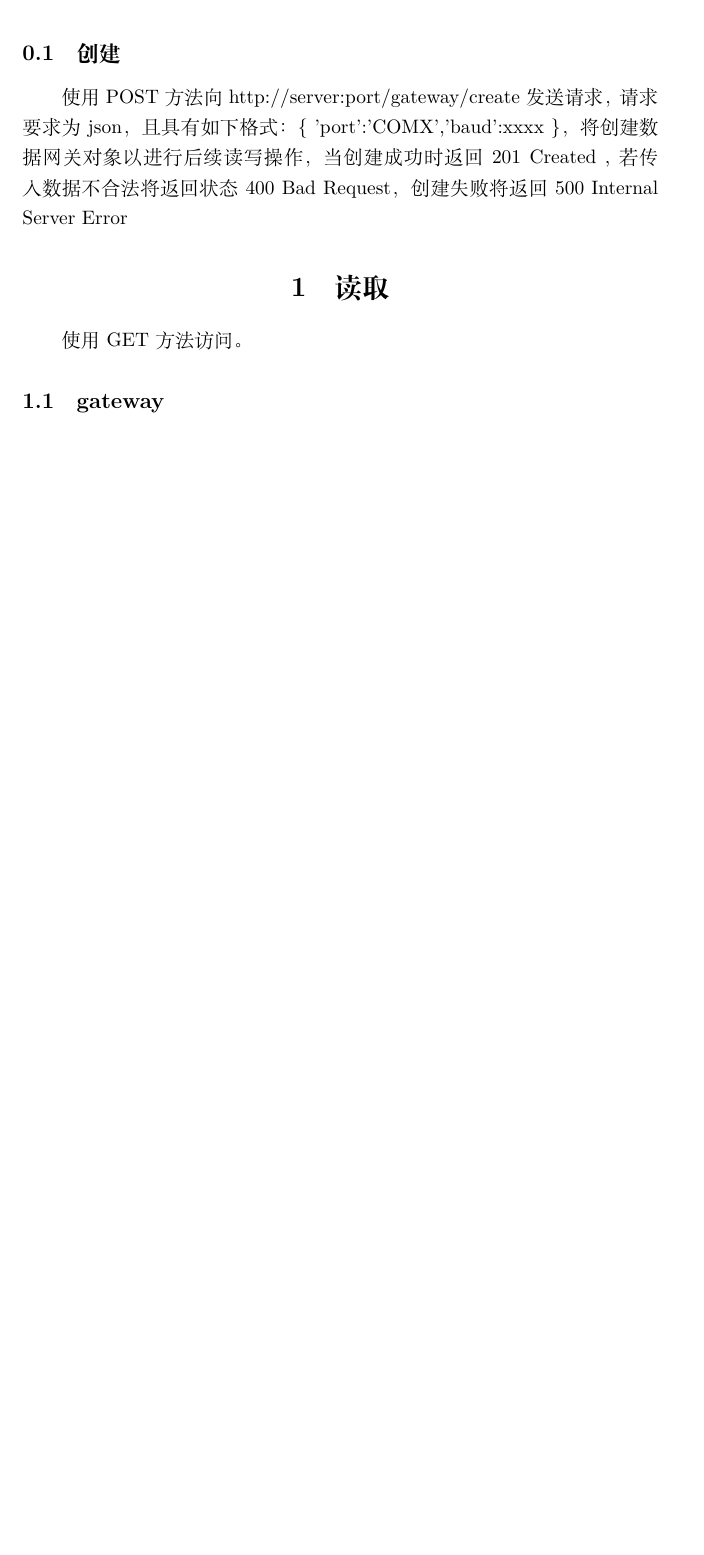
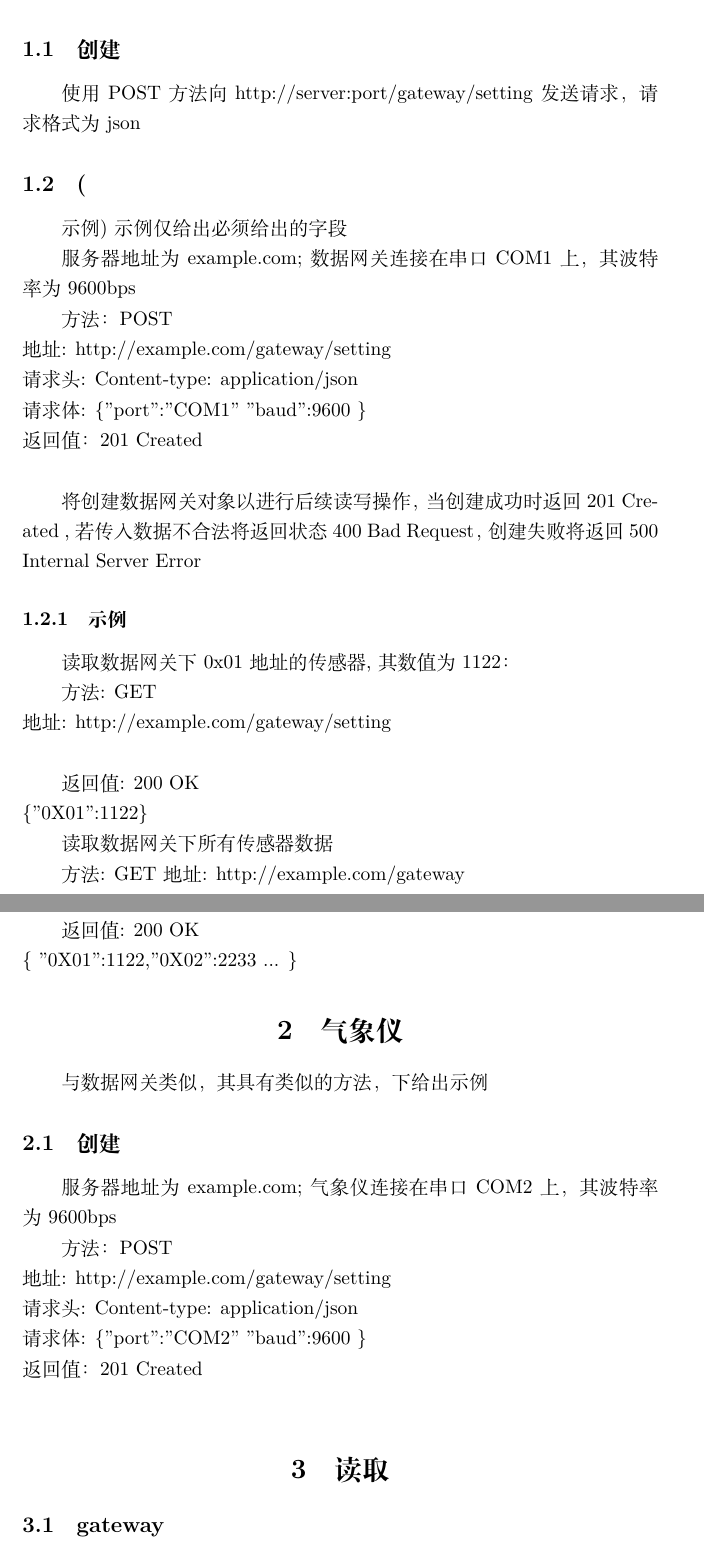
Before and after one commit to xuyulong1216/gas_model, a LaTeX document (http_api.tex): part of the page before the commit and two parts of pages 1 and 2 of 3 after it, the two joined at a grey line, cut so that both start at the same text, the shorter picture padded with empty space. Compiled offline with XeLaTeX.

Commit message:
Add files via upload

```diff
--- a/http_api.tex
+++ b/http_api.tex
@@ -21,11 +21,57 @@ frame=singleu
 escapeinside=``  % 代码包含中文，把想插入的代码中的中文部分用 ` ` 括起来
 }
 \begin{document}
+\section{数据网关}
+用于读取气体传感器数据，读取前需要创建数据网关对象，对于未列出的部分，将返回401 Bad Request
 \subsection{创建}
-使用POST方法向http://server:port/gateway/create 发送请求，请求要求为json，且具有如下格式：\{ 'port':'COMX','baud':xxxx \}，将创建数据网关对象以进行后续读写操作，当创建成功时返回 201 Created ,若传入数据不合法将返回状态400 Bad Request，创建失败将返回500 Internal Server Error
+使用POST方法向http://server:port/gateway/setting 发送请求，请求格式为json
+\subsection(示例)
+示例仅给出必须给出的字段
+
+服务器地址为example.com;数据网关连接在串口COM1上，其波特率为9600bps
+
+方法：POST\\
+地址: http://example.com/gateway/setting\\
+请求头: Content-type: application/json\\
+请求体: \{"port":"COM1" "baud":9600 \}\\
+返回值：201 Created\\
+
+将创建数据网关对象以进行后续读写操作，当创建成功时返回 201 Created ,若传入数据不合法将返回状态400 Bad Request，创建失败将返回500 Internal Server Error
+\
+\subsubsection{示例}
+读取数据网关下0x01地址的传感器,其数值为1122：
+
+方法: GET\\
+地址: http://example.com/gateway/setting\\
+
+返回值: 200 OK \\
+\{"0X01":1122\}
+
+读取数据网关下所有传感器数据
+
+方法: GET
+地址: http://example.com/gateway
+
+返回值: 200 OK\\
+\{ "0X01":1122,"0X02":2233 ... \}
+
+\section{气象仪}
+与数据网关类似，其具有类似的方法，下给出示例
+\subsection{创建}
+
+服务器地址为example.com;气象仪连接在串口COM2上，其波特率为9600bps
+
+方法：POST\\
+地址: http://example.com/gateway/setting\\
+请求头: Content-type: application/json\\
+请求体: \{"port":"COM2" "baud":9600 \}\\
+返回值：201 Created\\
+
+
+
 \section{读取}
 
-使用GET方法访问。
+
 \subsection{gateway}
 向http://server:port/gateway 发送请求时，将返回状态200 OK并返回一json文本，其格式为：\{'sensor0':data0,'sensor1':data1 \dots \}
 
```
